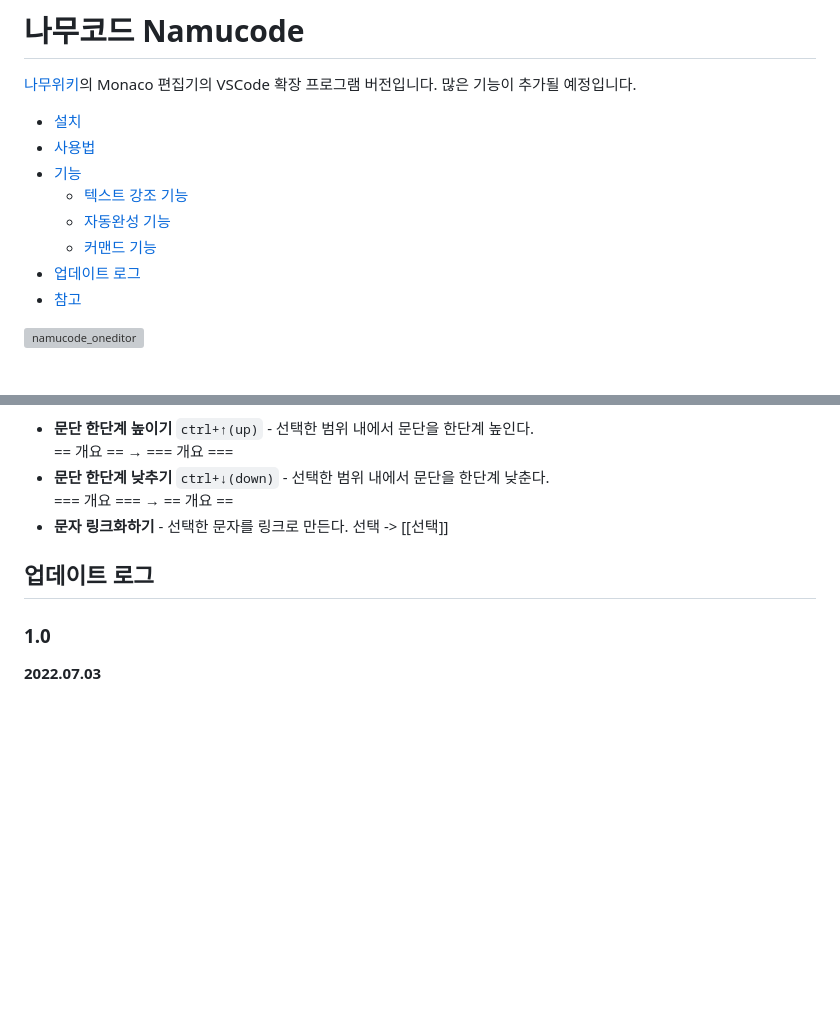
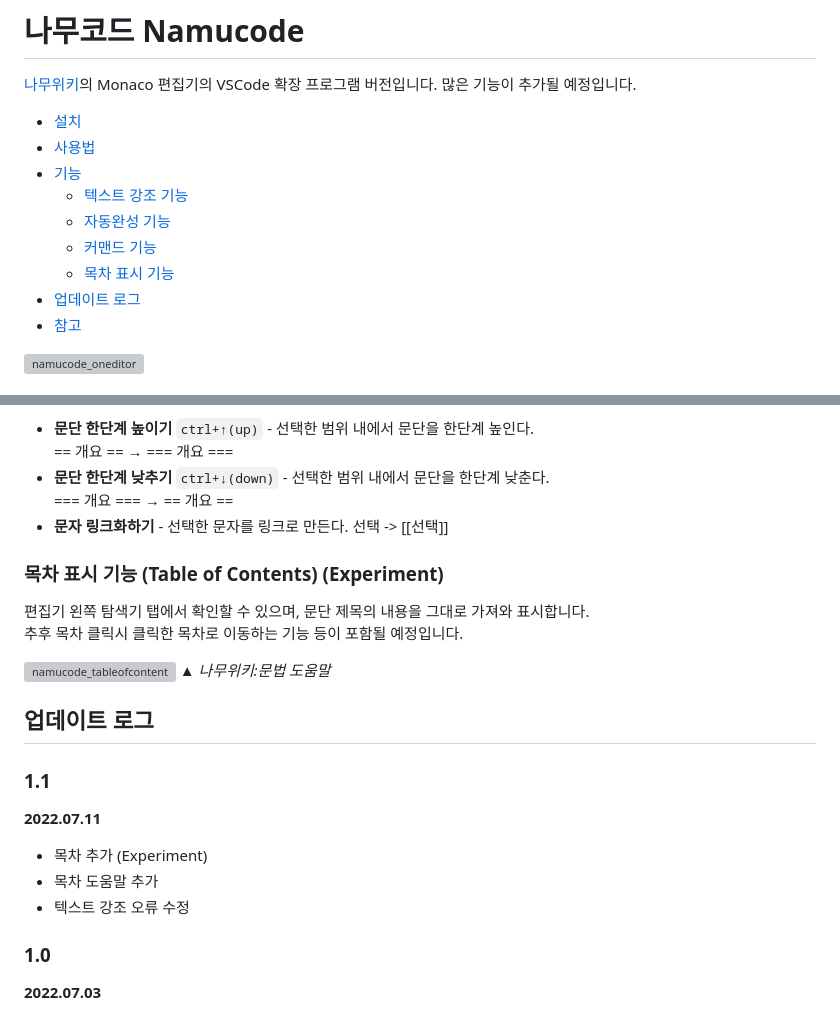
Before and after one commit to jhk1090/namucode, a Markdown page: README.md, 2 parts joined by grey strips. Rendered like a GitHub page; blank space fills up the shorter version; grey boxes are pictures that could not be loaded.

```diff
--- a/README.md
+++ b/README.md
@@ -8,6 +8,7 @@
     - [텍스트 강조 기능](#텍스트-강조-기능-syntax-highlighting)
     - [자동완성 기능](#자동완성-기능-snippet)
     - [커맨드 기능](#커맨드-기능-command-palette)
+    - [목차 표시 기능](#목차-표시-기능-table-of-contents-experiment)
 - [업데이트 로그](#업데이트-로그)
 - [참고](#참고)
 
@@ -69,7 +70,19 @@ _▲ 선택란_
  - **문자 링크화하기** - 선택한 문자를 링크로 만든다.
  선택 -> [[선택]]
 
+### 목차 표시 기능 (Table of Contents) (Experiment)
+편집기 왼쪽 탐색기 탭에서 확인할 수 있으며, 문단 제목의 내용을 그대로 가져와 표시합니다.\
+추후 목차 클릭시 클릭한 목차로 이동하는 기능 등이 포함될 예정입니다.
+
+![namucode_tableofcontent](https://user-images.githubusercontent.com/72603240/178151612-0395c438-57f3-4789-a497-b4cd6331bc91.png)
+_▲ 나무위키:문법 도움말_
 ## 업데이트 로그
+### 1.1
+**2022.07.11**
+- 목차 추가 (Experiment)
+- 목차 도움말 추가
+- 텍스트 강조 오류 수정
+
 ### 1.0
 **2022.07.03**
 - 텍스트 강조 추가
```
Also changed, not shown: images/namucode_tableofcontent.png (added).
